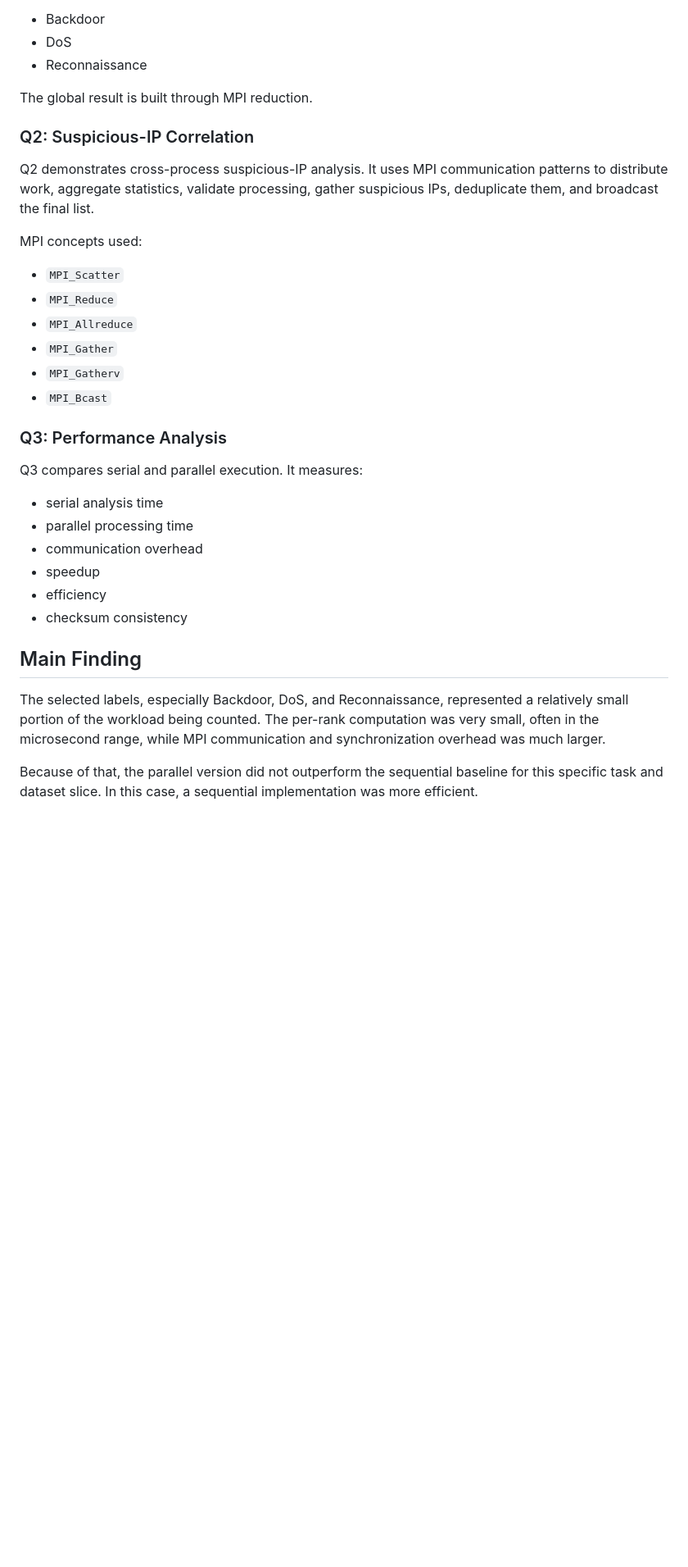
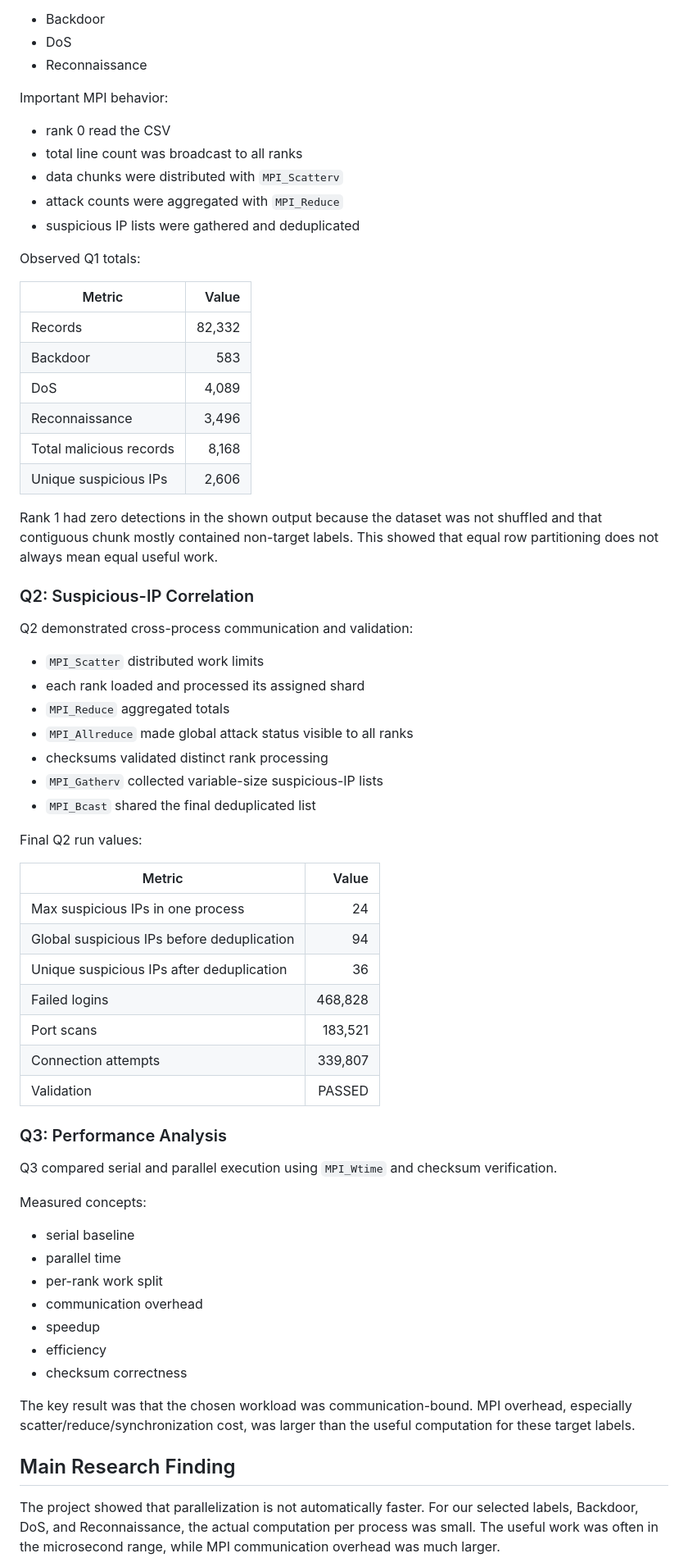
Before and after one commit to Haseeb-1698/pdc-console, a Markdown page: PDC_3_NODE_SETUP_RUNBOOK.md, the part around one of its changes. Shown at 82% size. Rendered like a GitHub page; blank space fills up the shorter version.

```diff
--- a/PDC_3_NODE_SETUP_RUNBOOK.md
+++ b/PDC_3_NODE_SETUP_RUNBOOK.md
@@ -57,35 +153,68 @@ Q1 reads the UNSW-NB15 training dataset, splits rows across MPI ranks, and count
 - DoS
 - Reconnaissance
 
-The global result is built through MPI reduction.
+Important MPI behavior:
+
+- rank 0 read the CSV
+- total line count was broadcast to all ranks
+- data chunks were distributed with `MPI_Scatterv`
+- attack counts were aggregated with `MPI_Reduce`
+- suspicious IP lists were gathered and deduplicated
+
+Observed Q1 totals:
+
+| Metric | Value |
+|---|---:|
+| Records | 82,332 |
+| Backdoor | 583 |
+| DoS | 4,089 |
+| Reconnaissance | 3,496 |
+| Total malicious records | 8,168 |
+| Unique suspicious IPs | 2,606 |
+
+Rank 1 had zero detections in the shown output because the dataset was not shuffled and that contiguous chunk mostly contained non-target labels. This showed that equal row partitioning does not always mean equal useful work.
 
 ### Q2: Suspicious-IP Correlation
 
-Q2 demonstrates cross-process suspicious-IP analysis. It uses MPI communication patterns to distribute work, aggregate statistics, validate processing, gather suspicious IPs, deduplicate them, and broadcast the final list.
+Q2 demonstrated cross-process communication and validation:
 
-MPI concepts used:
+- `MPI_Scatter` distributed work limits
+- each rank loaded and processed its assigned shard
+- `MPI_Reduce` aggregated totals
+- `MPI_Allreduce` made global attack status visible to all ranks
+- checksums validated distinct rank processing
+- `MPI_Gatherv` collected variable-size suspicious-IP lists
+- `MPI_Bcast` shared the final deduplicated list
 
-- `MPI_Scatter`
-- `MPI_Reduce`
-- `MPI_Allreduce`
-- `MPI_Gather`
-- `MPI_Gatherv`
-- `MPI_Bcast`
+Final Q2 run values:
+
+| Metric | Value |
+|---|---:|
+| Max suspicious IPs in one process | 24 |
+| Global suspicious IPs before deduplication | 94 |
+| Unique suspicious IPs after deduplication | 36 |
+| Failed logins | 468,828 |
+| Port scans | 183,521 |
+| Connection attempts | 339,807 |
+| Validation | PASSED |
 
 ### Q3: Performance Analysis
 
-Q3 compares serial and parallel execution. It measures:
+Q3 compared serial and parallel execution using `MPI_Wtime` and checksum verification.
 
-- serial analysis time
-- parallel processing time
+Measured concepts:
+
+- serial baseline
+- parallel time
+- per-rank work split
 - communication overhead
 - speedup
 - efficiency
-- checksum consistency
+- checksum correctness
 
-## Main Finding
+The key result was that the chosen workload was communication-bound. MPI overhead, especially scatter/reduce/synchronization cost, was larger than the useful computation for these target labels.
 
-The selected labels, especially Backdoor, DoS, and Reconnaissance, represented a relatively small portion of the workload being counted. The per-rank computation was very small, often in the microsecond range, while MPI communication and synchronization overhead was much larger.
+## Main Research Finding
 
-Because of that, the parallel version did not outperform the sequential baseline for this specific task and dataset slice. In this case, a sequential implementation was more efficient.
+The project showed that parallelization is not automatically faster. For our selected labels, Backdoor, DoS, and Reconnaissance, the actual computation per process was small. The useful work was often in the microsecond range, while MPI communication overhead was much larger.
 
```
Also changed, not shown: other parts of PDC_3_NODE_SETUP_RUNBOOK.md (+137 -43 lines), README.md (+2 -0 lines).
